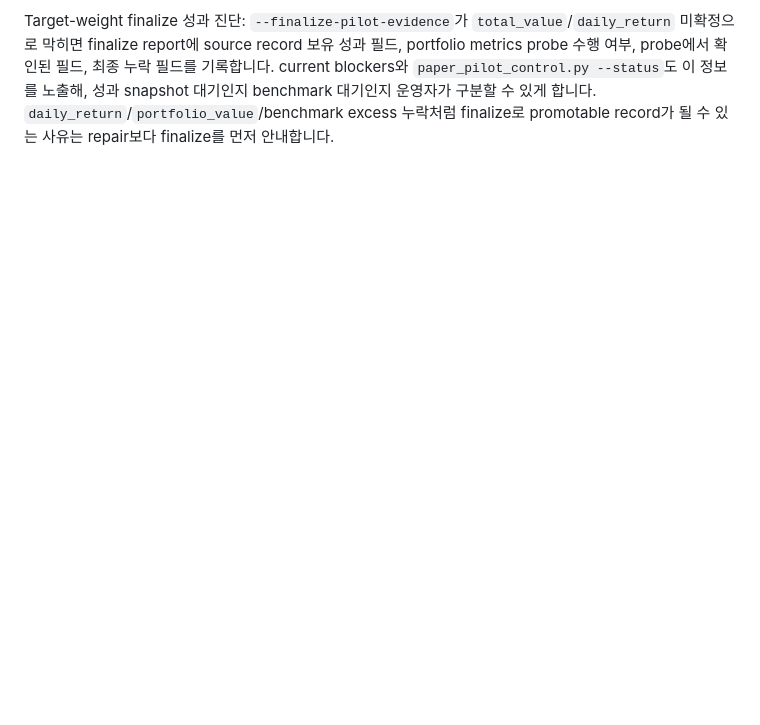
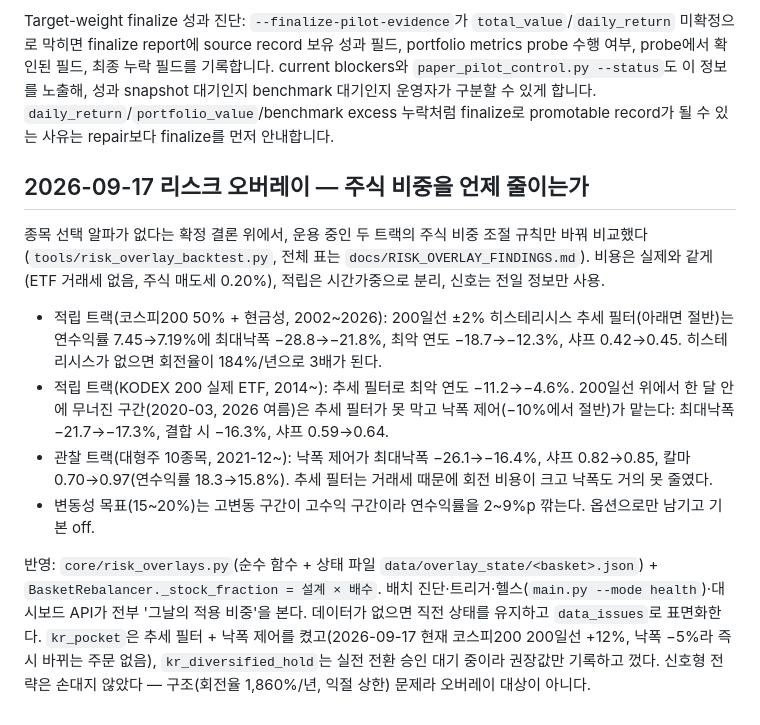
Before and after one commit to easygap/quant_trader, a Markdown page: docs/RESEARCH_LOG.md, the part around the change. Drawn GitHub-style; blank space fills up the shorter version.

```diff
--- a/docs/RESEARCH_LOG.md
+++ b/docs/RESEARCH_LOG.md
@@ -225,3 +225,14 @@ Paper trade quality gate: `tools/paper_trade_quality_report.py`는 체결 품질
 Target-weight 승격 증거 보강: target-weight 계열 전략은 일반 `execution_backed=True` paper record만으로 promotion evidence day를 채우지 않습니다. `pilot_paper`/authorized record가 target-weight plan과 execution proof를 포함하고, record date와 plan trade day가 일치하며, `execution_trade_day_allowed=True`, `execution_market_session_allowed=True`, `pilot_authorization_snapshot_allowed=True`, liquidity/pre-trade risk/order result/fill/position reconciliation complete 및 plan/execution params hash 일치를 만족한 날만 승격 카운트에 들어갑니다. 60영업일 전체 verified pilot evidence는 하나의 params hash로 고정되어야 하며, promotion package 생성과 promotion/live gate는 canonical `strategy_specs`의 `base_strategy=target_weight_rotation`을 우선 기준으로 target-weight 후보를 식별합니다. paper evidence package도 canonical params hash와 pilot proof가 맞지 않으면 `BLOCKED`로 남기며, live gate도 canonical metadata의 params hash와 paper evidence params hash가 다르면 target-weight live 전환을 차단합니다.
 
 Target-weight finalize 성과 진단: `--finalize-pilot-evidence`가 `total_value`/`daily_return` 미확정으로 막히면 finalize report에 source record 보유 성과 필드, portfolio metrics probe 수행 여부, probe에서 확인된 필드, 최종 누락 필드를 기록합니다. current blockers와 `paper_pilot_control.py --status`도 이 정보를 노출해, 성과 snapshot 대기인지 benchmark 대기인지 운영자가 구분할 수 있게 합니다. `daily_return`/`portfolio_value`/benchmark excess 누락처럼 finalize로 promotable record가 될 수 있는 사유는 repair보다 finalize를 먼저 안내합니다.
+
+## 2026-09-17 리스크 오버레이 — 주식 비중을 언제 줄이는가
+
+종목 선택 알파가 없다는 확정 결론 위에서, 운용 중인 두 트랙의 주식 비중 조절 규칙만 바꿔 비교했다(`tools/risk_overlay_backtest.py`, 전체 표는 `docs/RISK_OVERLAY_FINDINGS.md`). 비용은 실제와 같게(ETF 거래세 없음, 주식 매도세 0.20%), 적립은 시간가중으로 분리, 신호는 전일 정보만 사용.
+
+- 적립 트랙(코스피200 50% + 현금성, 2002~2026): 200일선 ±2% 히스테리시스 추세 필터(아래면 절반)는 연수익률 7.45→7.19%에 최대낙폭 −28.8→−21.8%, 최악 연도 −18.7→−12.3%, 샤프 0.42→0.45. 히스테리시스가 없으면 회전율이 184%/년으로 3배가 된다.
+- 적립 트랙(KODEX 200 실제 ETF, 2014~): 추세 필터로 최악 연도 −11.2→−4.6%. 200일선 위에서 한 달 안에 무너진 구간(2020-03, 2026 여름)은 추세 필터가 못 막고 낙폭 제어(−10%에서 절반)가 맡는다: 최대낙폭 −21.7→−17.3%, 결합 시 −16.3%, 샤프 0.59→0.64.
+- 관찰 트랙(대형주 10종목, 2021-12~): 낙폭 제어가 최대낙폭 −26.1→−16.4%, 샤프 0.82→0.85, 칼마 0.70→0.97(연수익률 18.3→15.8%). 추세 필터는 거래세 때문에 회전 비용이 크고 낙폭도 거의 못 줄였다.
+- 변동성 목표(15~20%)는 고변동 구간이 고수익 구간이라 연수익률을 2~9%p 깎는다. 옵션으로만 남기고 기본 off.
+
+반영: `core/risk_overlays.py`(순수 함수 + 상태 파일 `data/overlay_state/<basket>.json`) + `BasketRebalancer._stock_fraction = 설계 × 배수`. 배치 진단·트리거·헬스(`main.py --mode health`)·대시보드 API가 전부 '그날의 적용 비중'을 본다. 데이터가 없으면 직전 상태를 유지하고 `data_issues`로 표면화한다. `kr_pocket`은 추세 필터 + 낙폭 제어를 켰고(2026-09-17 현재 코스피200 200일선 +12%, 낙폭 −5%라 즉시 바뀌는 주문 없음), `kr_diversified_hold`는 실전 전환 승인 대기 중이라 권장값만 기록하고 껐다. 신호형 전략은 손대지 않았다 — 구조(회전율 1,860%/년, 익절 상한) 문제라 오버레이 대상이 아니다.
```
Also changed, not shown: docs/POCKET_TRACK_PLAN.md (+4 -0 lines), docs/RISK_OVERLAY_FINDINGS.md (added, +109 -0 lines), reports/research/risk_overlay_backtest.md (added, +46 -0 lines), docs/images/overlay-basket.png (added), docs/images/overlay-pocket-etf.png (added), docs/images/overlay-pocket-ks200.png (added), 9 other files.
